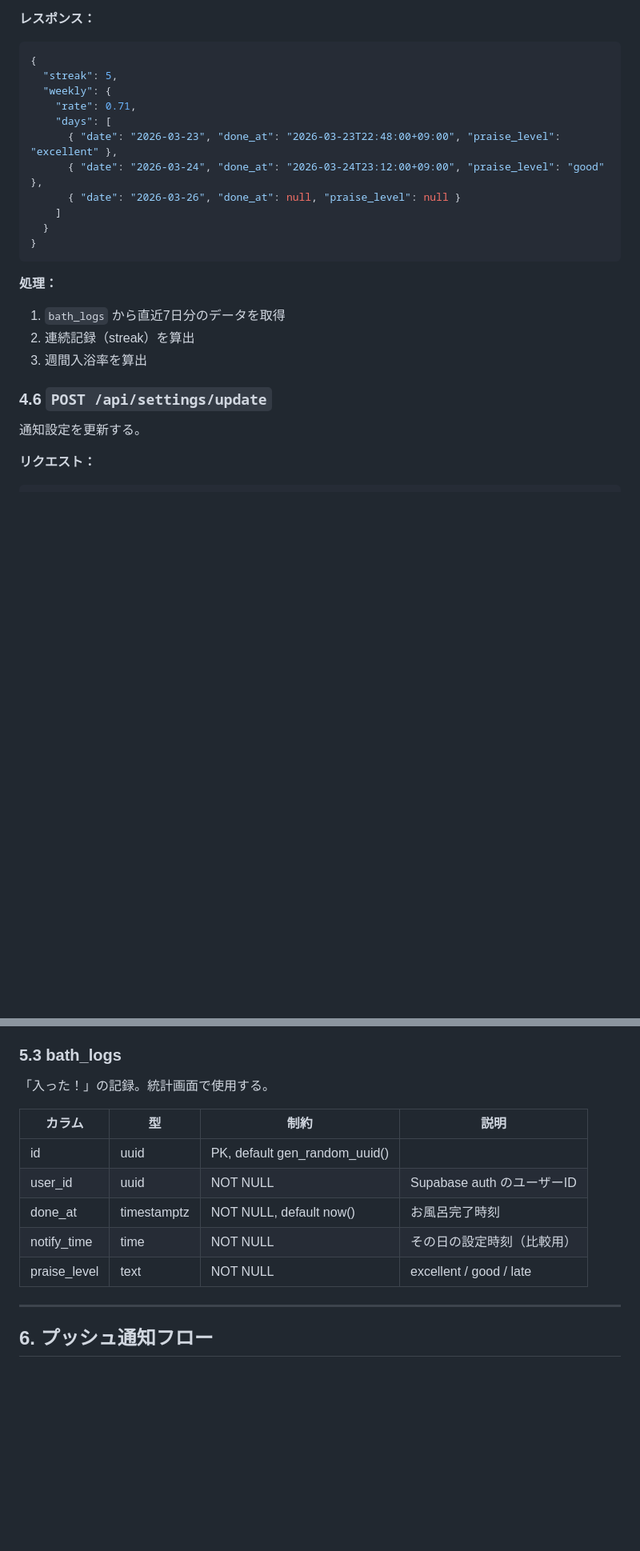
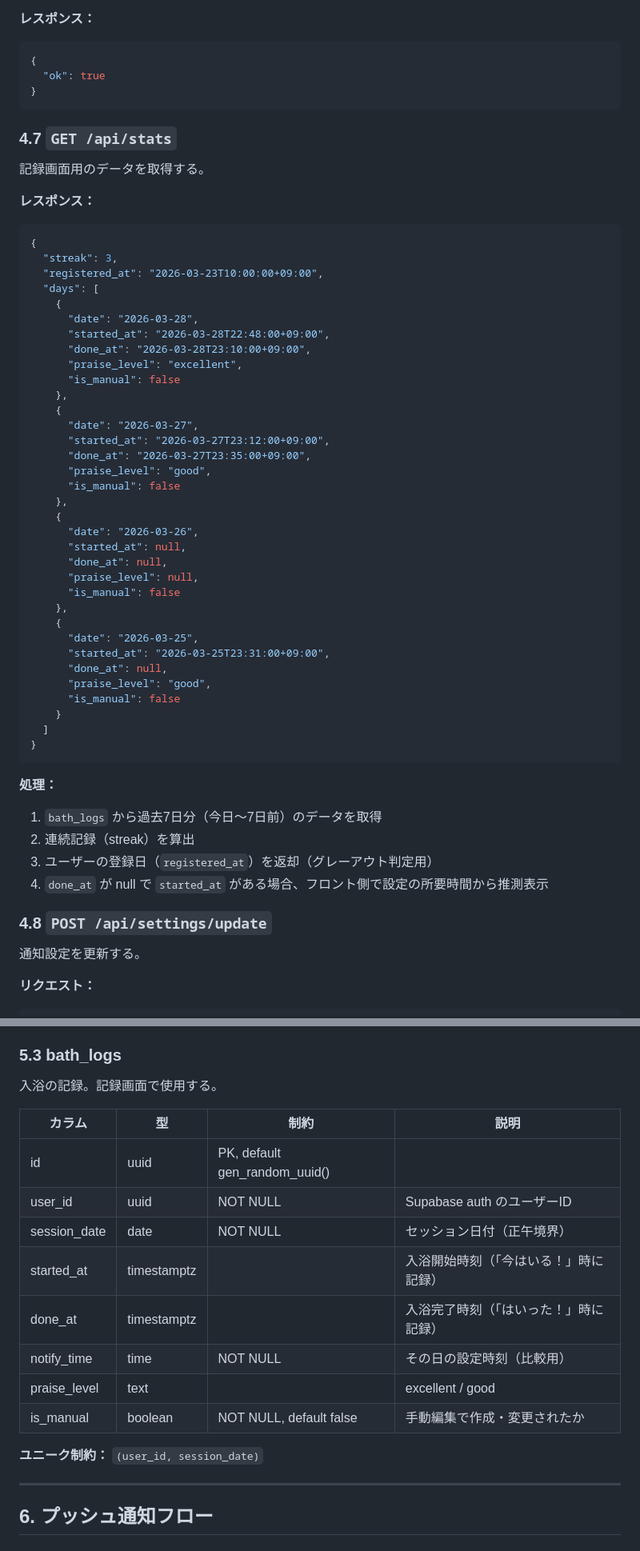
Before and after one commit to rainbowstar2400/bath.exe, a Markdown page: docs/specification.md, 2 parts joined by grey strips. Shown at 80% size. Rendered like a GitHub page; blank space fills up the shorter version.

````diff
--- a/docs/specification.md
+++ b/docs/specification.md
@@ -361,24 +438,59 @@ pg_cron から叩かれ、対象ユーザーにプッシュ通知を送信する
 **レスポンス：**
 ```json
 {
-  "streak": 5,
-  "weekly": {
-    "rate": 0.71,
-    "days": [
-      { "date": "2026-03-23", "done_at": "2026-03-23T22:48:00+09:00", "praise_level": "excellent" },
-      { "date": "2026-03-24", "done_at": "2026-03-24T23:12:00+09:00", "praise_level": "good" },
-      { "date": "2026-03-26", "done_at": null, "praise_level": null }
-    ]
-  }
+  "ok": true
+}
+```
+
+### 4.7 `GET /api/stats`
+
+記録画面用のデータを取得する。
+
+**レスポンス：**
+```json
+{
+  "streak": 3,
+  "registered_at": "2026-03-23T10:00:00+09:00",
+  "days": [
+    {
+      "date": "2026-03-28",
+      "started_at": "2026-03-28T22:48:00+09:00",
+      "done_at": "2026-03-28T23:10:00+09:00",
+      "praise_level": "excellent",
+      "is_manual": false
+    },
+    {
+      "date": "2026-03-27",
+      "started_at": "2026-03-27T23:12:00+09:00",
+      "done_at": "2026-03-27T23:35:00+09:00",
+      "praise_level": "good",
+      "is_manual": false
+    },
+    {
+      "date": "2026-03-26",
+      "started_at": null,
+      "done_at": null,
+      "praise_level": null,
+      "is_manual": false
+    },
+    {
+      "date": "2026-03-25",
+      "started_at": "2026-03-25T23:31:00+09:00",
+      "done_at": null,
+      "praise_level": "good",
+      "is_manual": false
+    }
+  ]
 }
 ```
 
 **処理：**
-1. `bath_logs` から直近7日分のデータを取得
+1. `bath_logs` から過去7日分（今日〜7日前）のデータを取得
 2. 連続記録（streak）を算出
-3. 週間入浴率を算出
+3. ユーザーの登録日（`registered_at`）を返却（グレーアウト判定用）
+4. `done_at` が null で `started_at` がある場合、フロント側で設定の所要時間から推測表示
 
-### 4.6 `POST /api/settings/update`
+### 4.8 `POST /api/settings/update`
 
 通知設定を更新する。
 
@@ -430,15 +542,20 @@ pg_cron から叩かれ、対象ユーザーにプッシュ通知を送信する
 
 ### 5.3 bath_logs
 
-「入った！」の記録。統計画面で使用する。
+入浴の記録。記録画面で使用する。
 
 | カラム | 型 | 制約 | 説明 |
 |---|---|---|---|
 | id | uuid | PK, default gen_random_uuid() | |
 | user_id | uuid | NOT NULL | Supabase auth のユーザーID |
-| done_at | timestamptz | NOT NULL, default now() | お風呂完了時刻 |
+| session_date | date | NOT NULL | セッション日付（正午境界） |
+| started_at | timestamptz | | 入浴開始時刻（「今はいる！」時に記録） |
+| done_at | timestamptz | | 入浴完了時刻（「はいった！」時に記録） |
 | notify_time | time | NOT NULL | その日の設定時刻（比較用） |
-| praise_level | text | NOT NULL | excellent / good / late |
+| praise_level | text | | excellent / good |
+| is_manual | boolean | NOT NULL, default false | 手動編集で作成・変更されたか |
+
+**ユニーク制約：** `(user_id, session_date)`
 
 ---
 
````
Also changed, not shown: other parts of docs/specification.md (+102 -25 lines).
